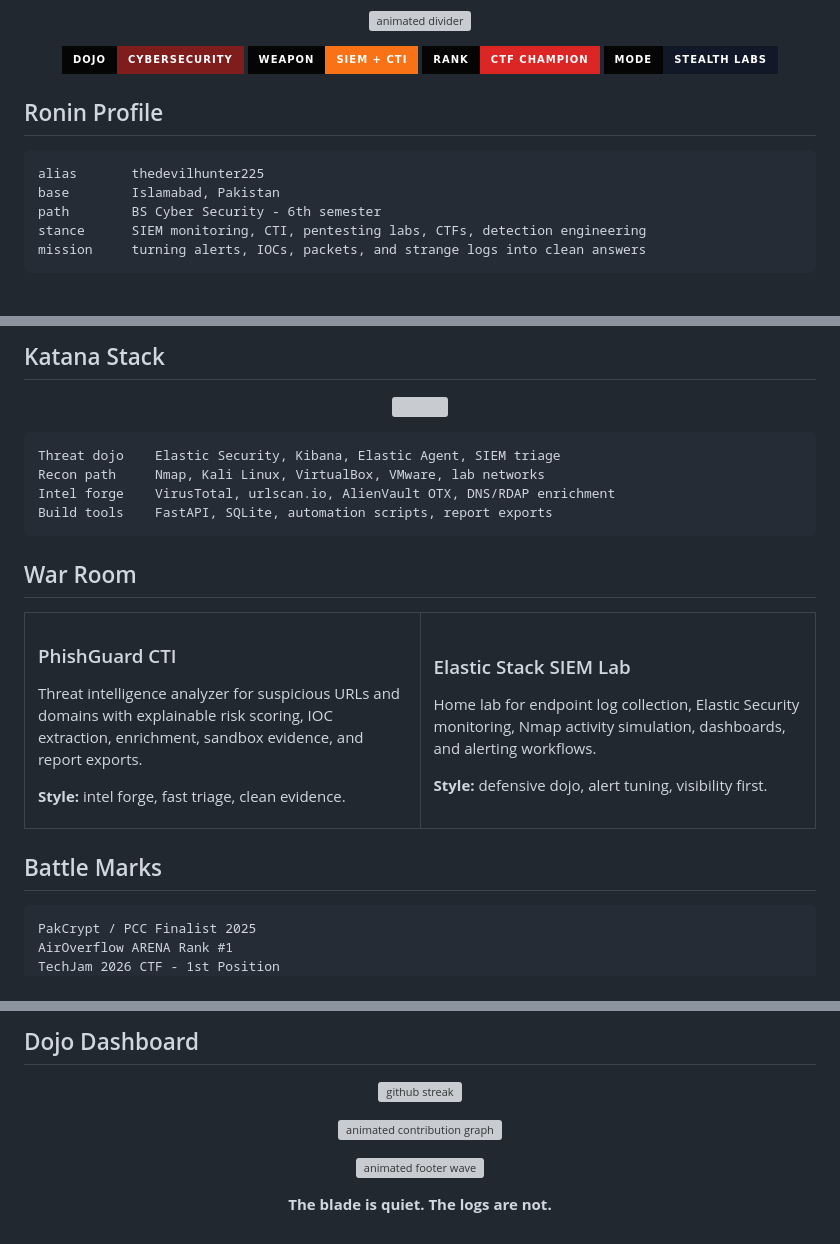
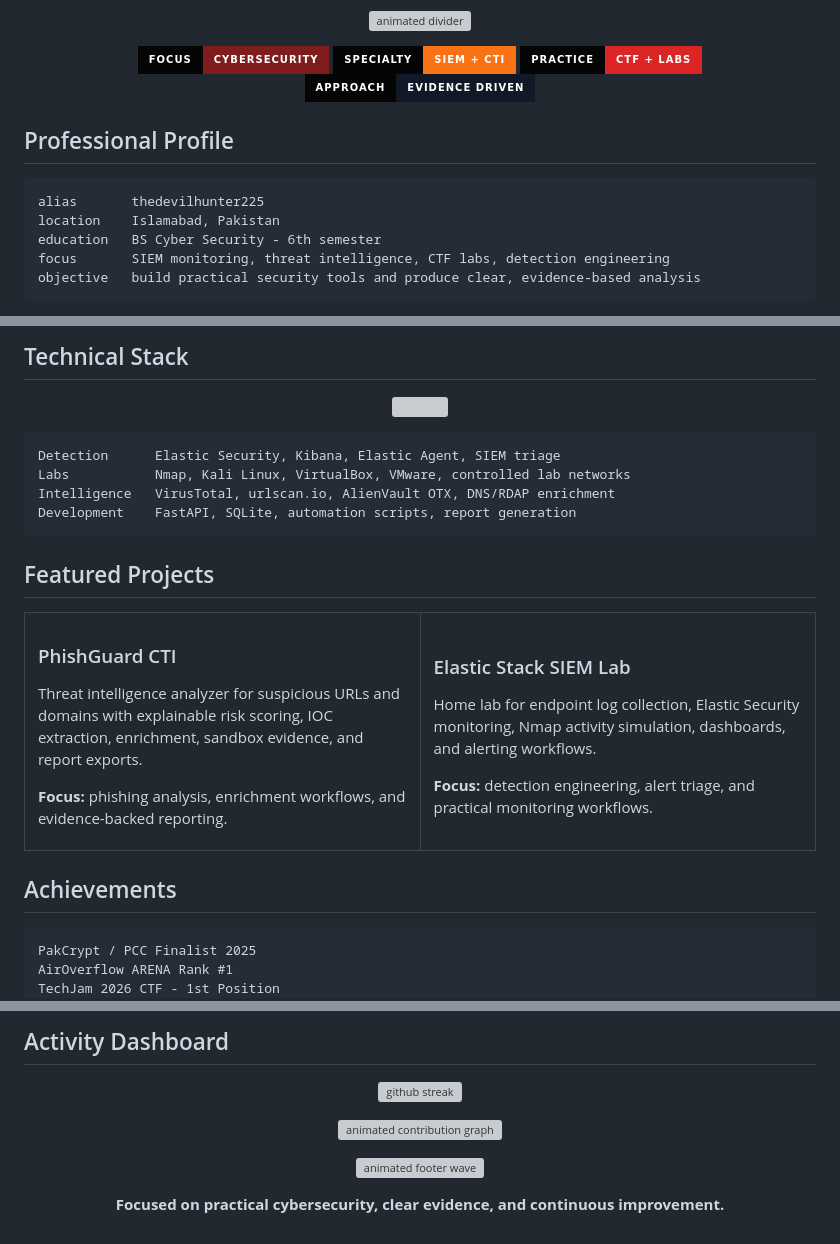
Before and after one commit to thedevilhunter225/thedevilhunter225, a Markdown page: README.md, 3 parts joined by grey strips. Drawn GitHub-style; badges without logos; grey boxes are pictures that could not be loaded.

Commit message:
Polish profile writing

````diff
--- a/README.md
+++ b/README.md
@@ -15,20 +15,20 @@
 </p>
 
 <p align="center">
-  <img src="https://img.shields.io/badge/Dojo-Cybersecurity-7f1d1d?style=for-the-badge&labelColor=050505" />
-  <img src="https://img.shields.io/badge/Weapon-SIEM%20%2B%20CTI-f97316?style=for-the-badge&labelColor=050505" />
-  <img src="https://img.shields.io/badge/Rank-CTF%20Champion-dc2626?style=for-the-badge&labelColor=050505" />
-  <img src="https://img.shields.io/badge/Mode-Stealth%20Labs-111827?style=for-the-badge&labelColor=050505" />
+  <img src="https://img.shields.io/badge/Focus-Cybersecurity-7f1d1d?style=for-the-badge&labelColor=050505" />
+  <img src="https://img.shields.io/badge/Specialty-SIEM%20%2B%20CTI-f97316?style=for-the-badge&labelColor=050505" />
+  <img src="https://img.shields.io/badge/Practice-CTF%20%2B%20Labs-dc2626?style=for-the-badge&labelColor=050505" />
+  <img src="https://img.shields.io/badge/Approach-Evidence%20Driven-111827?style=for-the-badge&labelColor=050505" />
 </p>
 
-## Ronin Profile
+## Professional Profile
 
 ```txt
 alias       thedevilhunter225
-base        Islamabad, Pakistan
-path        BS Cyber Security - 6th semester
-stance      SIEM monitoring, CTI, pentesting labs, CTFs, detection engineering
-mission     turning alerts, IOCs, packets, and strange logs into clean answers
+location    Islamabad, Pakistan
+education   BS Cyber Security - 6th semester
+focus       SIEM monitoring, threat intelligence, CTF labs, detection engineering
+objective   build practical security tools and produce clear, evidence-based analysis
 ```
 
 <p align="center">
@@ -36,36 +36,36 @@ mission     turning alerts, IOCs, packets, and strange logs into clean answers
 </p>
 
-## Katana Stack
+## Technical Stack
 
 <p align="center">
   <img src="https://skillicons.dev/icons?i=linux,kali,python,fastapi,sqlite,git,github,vscode,html,js" />
 </p>
 
 ```txt
-Threat dojo    Elastic Security, Kibana, Elastic Agent, SIEM triage
-Recon path     Nmap, Kali Linux, VirtualBox, VMware, lab networks
-Intel forge    VirusTotal, urlscan.io, AlienVault OTX, DNS/RDAP enrichment
-Build tools    FastAPI, SQLite, automation scripts, report exports
+Detection      Elastic Security, Kibana, Elastic Agent, SIEM triage
+Labs           Nmap, Kali Linux, VirtualBox, VMware, controlled lab networks
+Intelligence   VirusTotal, urlscan.io, AlienVault OTX, DNS/RDAP enrichment
+Development    FastAPI, SQLite, automation scripts, report generation
 ```
 
-## War Room
+## Featured Projects
 
 <table>
   <tr>
     <td width="50%">
       <h3>PhishGuard CTI</h3>
       <p>Threat intelligence analyzer for suspicious URLs and domains with explainable risk scoring, IOC extraction, enrichment, sandbox evidence, and report exports.</p>
-      <p><b>Style:</b> intel forge, fast triage, clean evidence.</p>
+      <p><b>Focus:</b> phishing analysis, enrichment workflows, and evidence-backed reporting.</p>
     </td>
     <td width="50%">
       <h3>Elastic Stack SIEM Lab</h3>
       <p>Home lab for endpoint log collection, Elastic Security monitoring, Nmap activity simulation, dashboards, and alerting workflows.</p>
-      <p><b>Style:</b> defensive dojo, alert tuning, visibility first.</p>
+      <p><b>Focus:</b> detection engineering, alert triage, and practical monitoring workflows.</p>
     </td>
   </tr>
 </table>
 
-## Battle Marks
+## Achievements
 
 ```txt
 PakCrypt / PCC Finalist 2025
@@ -80,6 +80,6 @@ NUST Hackathon 2026 - 3rd Position
 </p>
 
-## Dojo Dashboard
+## Activity Dashboard
 
 <p align="center">
   <img src="https://streak-stats.demolab.com?user=thedevilhunter225&theme=dark&hide_border=true&background=050505&ring=F97316&fire=DC2626&currStreakLabel=FFF7ED&sideLabels=F97316&currStreakNum=FFF7ED&sideNums=FFF7ED" alt="github streak" />
@@ -94,5 +94,5 @@ NUST Hackathon 2026 - 3rd Position
 </p>
 
 <p align="center">
-  <b>The blade is quiet. The logs are not.</b>
+  <b>Focused on practical cybersecurity, clear evidence, and continuous improvement.</b>
 </p>
````
Also changed, not shown: other parts of README.md (+4 -4 lines).
